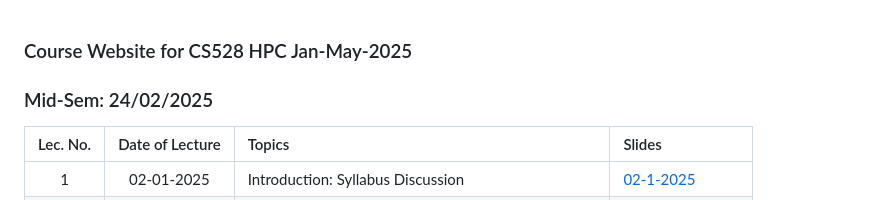
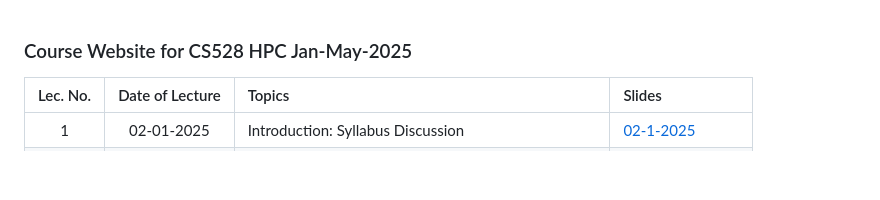
Before and after one commit to iit-plt/cs528, a Markdown page: index.md, the part around the change. Rendered like a GitHub page; blank space fills up the shorter version.

```diff
--- a/index.md
+++ b/index.md
@@ -1,6 +1,4 @@
 ### Course Website for CS528 HPC Jan-May-2025
-### Mid-Sem: 24/02/2025
-
 
 | Lec. No. | Date of Lecture        | Topics  | Slides   |
 |:---:|:--:|:--|:--------------------------|
```
